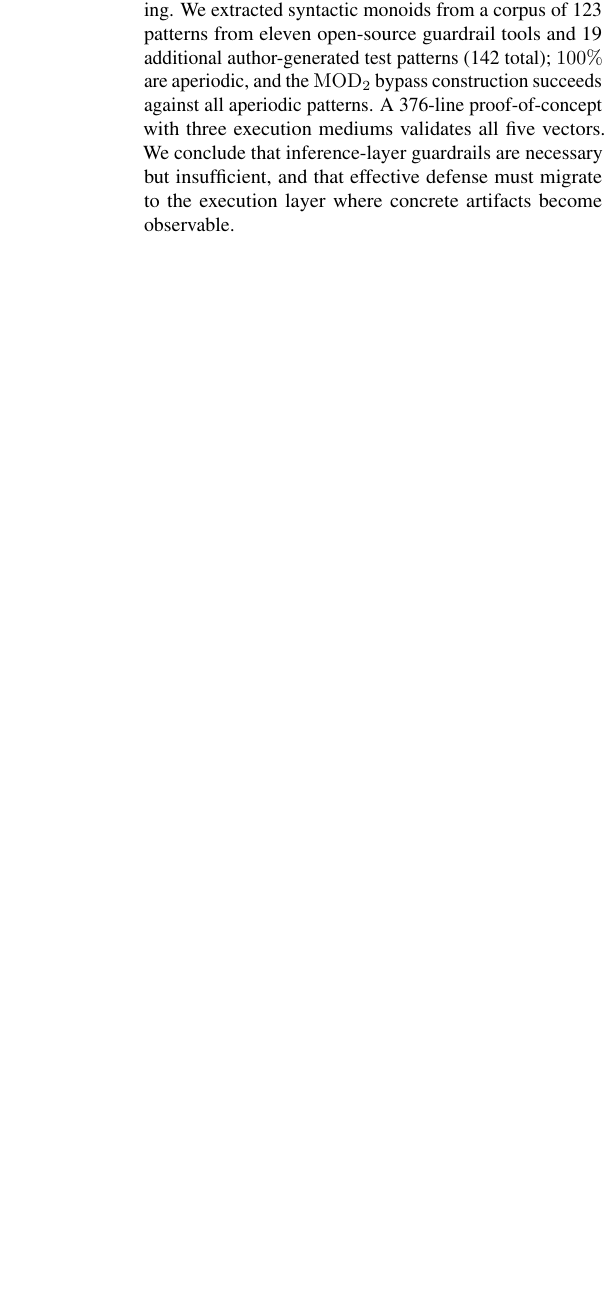
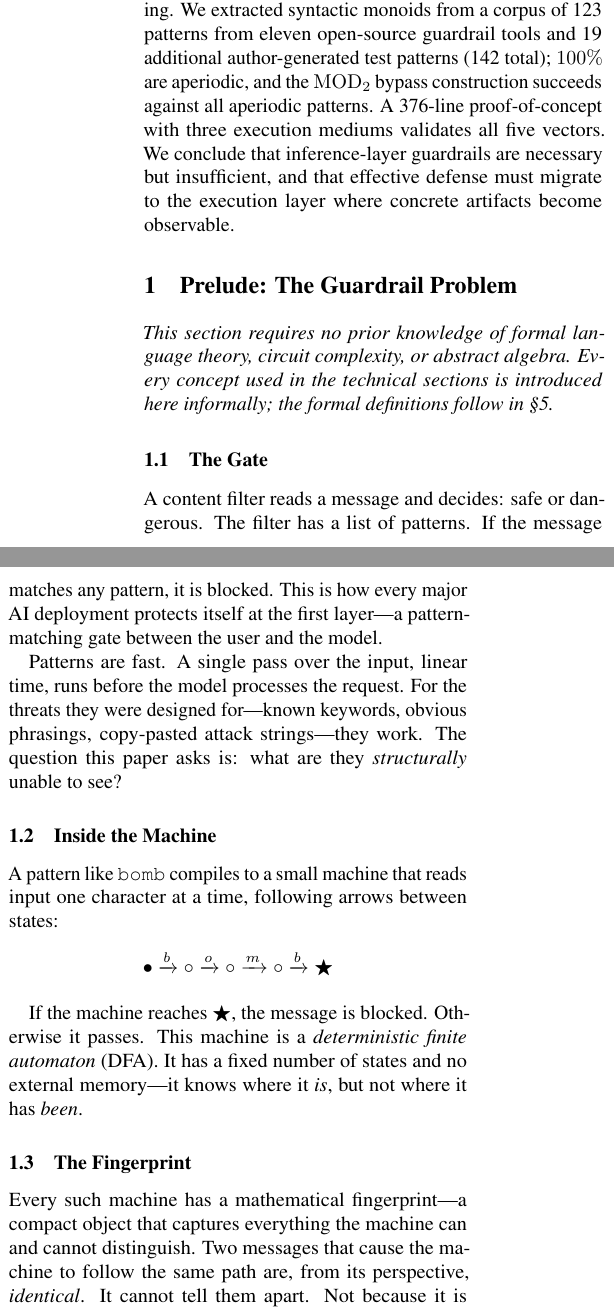
Before and after one commit to josephrobertlopez/aperiodic-guardrails, a LaTeX paper (paper/main.tex): part of one column of page 1 of 26 before the commit and two parts of the columns of page 1 of 27 after it, the two joined at a grey line, cut so that both start at the same text, the shorter picture padded with empty space. Compiled offline with pdfLaTeX.

Commit message:
feat: add Prelude section (Chapter 0) for non-specialist readers
Self-contained primer between abstract and introduction.
Teaches: DFA, syntactic monoid, aperiodicity, AC⁰, FSS theorem,
and the interleaving attack — all without formal notation.
Reader arrives at §2 already understanding every concept informally.

Paper: 27 pages, 2,678 lines, zero compile errors.

Co-Authored-By: Claude Opus 4.6 (1M context) <noreply@anthropic.com>

```diff
--- a/paper/main.tex
+++ b/paper/main.tex
@@ -91,3 +91,59 @@ become observable.
 \end{abstract}
 
 % ============================================================
+\section{Prelude: The Guardrail Problem}\label{sec:prelude}
+
+\emph{This section requires no prior knowledge of formal language theory,
+circuit complexity, or abstract algebra. Every concept used in the technical
+sections is introduced here informally; the formal definitions follow in
+\S\ref{sec:algebraic-foundations}.}
+
+\subsection{The Gate}
+
+A content filter reads a message and decides: safe or dangerous.
+The filter has a list of patterns.
+If the message matches any pattern, it is blocked.
+This is how every major AI deployment protects itself at the first layer---a
+pattern-matching gate between the user and the model.
+
+Patterns are fast.
+A single pass over the input, linear time, runs before the model processes
+the request.
+For the threats they were designed for---known keywords, obvious phrasings,
+copy-pasted attack strings---they work.
+The question this paper asks is: what are they \emph{structurally} unable to see?
+
+\subsection{Inside the Machine}
+
+A pattern like \texttt{bomb} compiles to a small machine that reads input one
+character at a time, following arrows between states:
+
+\begin{center}
+$\bullet \xrightarrow{b} \circ \xrightarrow{o} \circ
+\xrightarrow{m} \circ \xrightarrow{b} \bigstar$
+\end{center}
+
+If the machine reaches $\bigstar$, the message is blocked.
+Otherwise it passes.
+This machine is a \emph{deterministic finite automaton} (DFA).
+It has a fixed number of states and no external memory---it knows where it
+\emph{is}, but not where it has \emph{been}.
+
+\subsection{The Fingerprint}
+
+Every such machine has a mathematical fingerprint---a compact object that
+captures everything the machine can and cannot distinguish.
+Two messages that cause the machine to follow the same path are, from its
+perspective, \emph{identical}.
+It cannot tell them apart.
+Not because it is poorly designed, but because the information needed to
+distinguish them does not exist within its state space.
+
+This fingerprint is the \emph{syntactic monoid}
+(\S\ref{sec:syntactic-monoids})---the algebraic structure formed by
+collapsing all indistinguishable inputs.
+
+\subsection{The Lock That Never Unlocks}
+
+Once a keyword machine matches \texttt{bomb} and reaches $\bigstar$,
+it stays there forever:
@@ -93,0 +155,3 @@ become observable.
+\end{center}
+
+Applying the same operation twice produces the same result as applying it once.
```
Also changed, not shown: paper/main.pdf, paper/main.tex (74 more changed lines).
